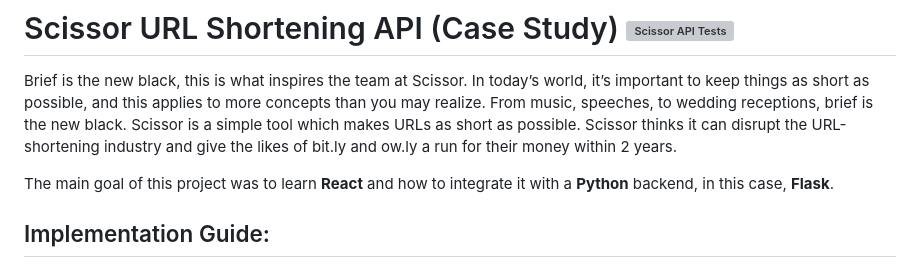
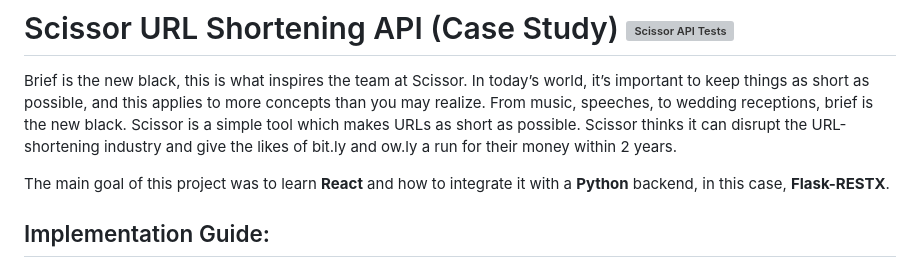
Before and after one commit to alexander-any7/Scissor, a Markdown page: README.md, the part around the change. Drawn GitHub-style; grey boxes are pictures that could not be loaded.

```diff
--- a/README.md
+++ b/README.md
@@ -3,7 +3,7 @@
 Brief is the new black, this is what inspires the team at Scissor. In today’s world, it’s important to keep things as short as possible, and this applies to more concepts than you may realize. From music, speeches, to wedding receptions, brief is the new black. Scissor is a simple tool which makes URLs as short as possible. Scissor thinks it can disrupt the URL-shortening industry and give the likes of bit.ly and ow.ly a run for their money within 2 years.
 
 
-The main goal of this project was to learn **React** and how to integrate it with a **Python** backend, in this case, **Flask**.
+The main goal of this project was to learn **React** and how to integrate it with a **Python** backend, in this case, **Flask-RESTX**.
 
 ## Implementation Guide:
 - **URL Shortening**:
```
